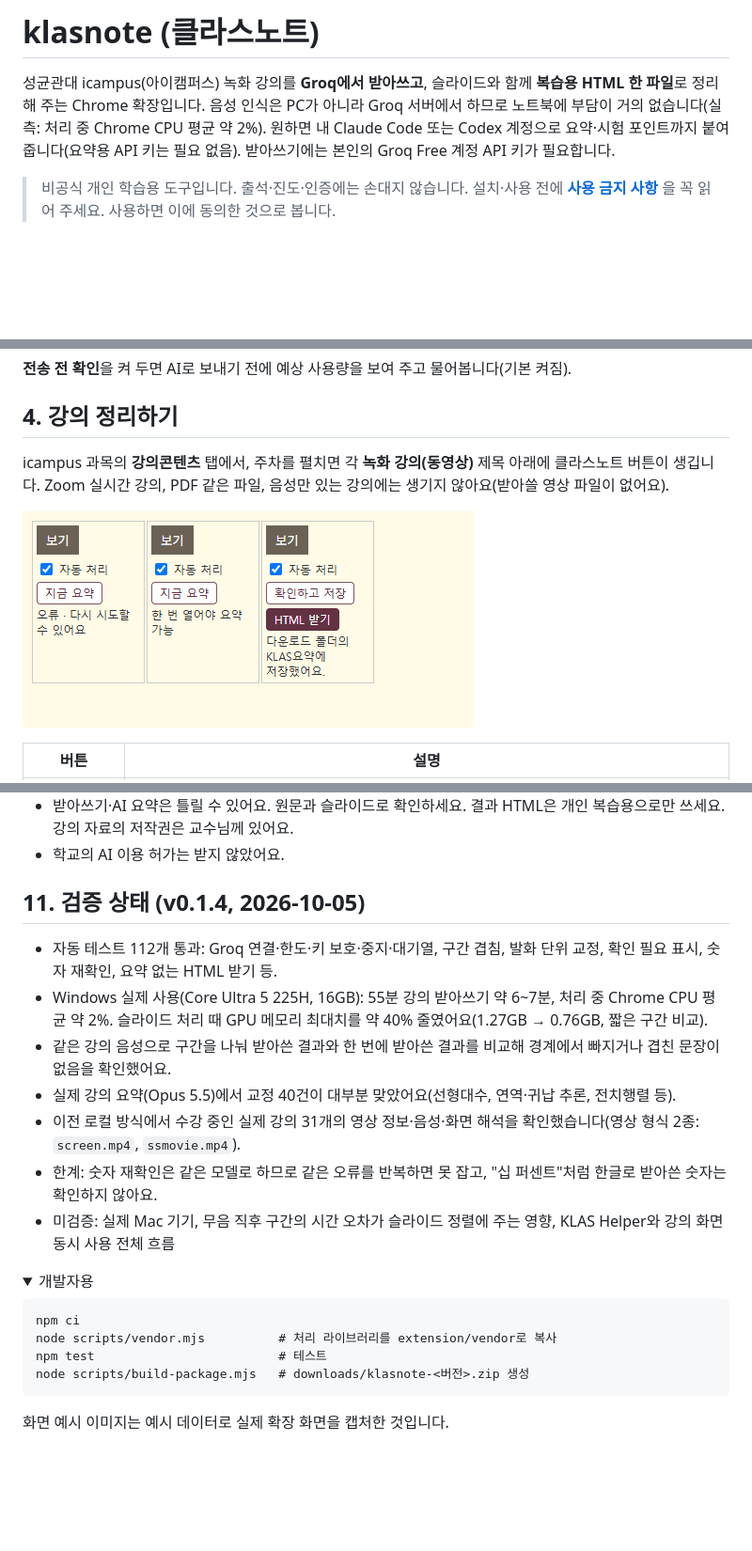
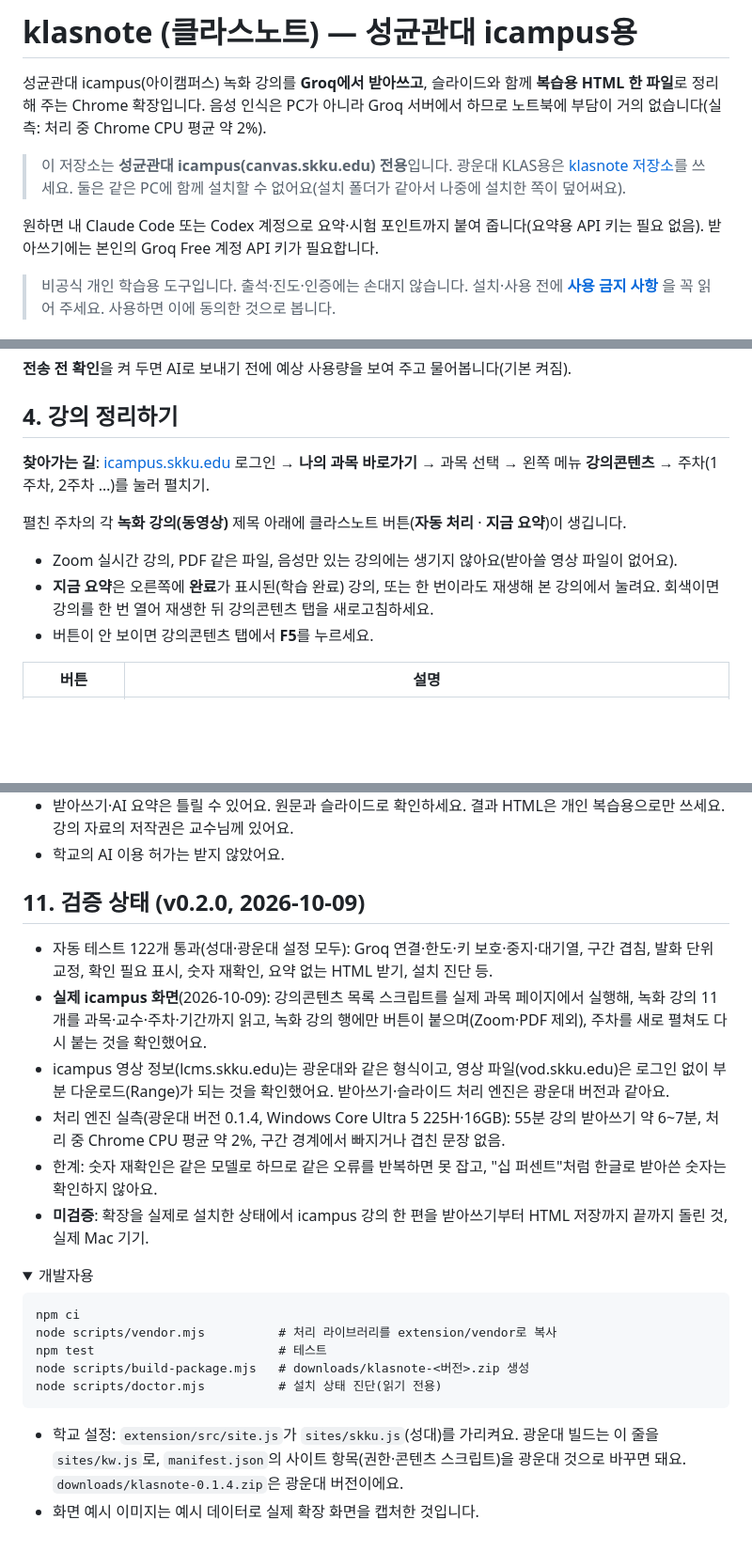
Before and after one commit to THISISMYCOSMOS/jwsj, a Markdown page: README.md, 3 parts joined by grey strips. Shown at 94% size. Rendered like a GitHub page; folded sections open; blank space fills up the shorter version.

Commit message:
docs: describe the SKKU icampus build in the README
Co-Authored-By: Claude Opus 5.5 <noreply@anthropic.com>

````diff
--- a/README.md
+++ b/README.md
@@ -1,6 +1,8 @@
-# klasnote (클라스노트)
+# klasnote (클라스노트) — 성균관대 icampus용
 
 성균관대 icampus(아이캠퍼스) 녹화 강의를 **Groq에서 받아쓰고**, 슬라이드와 함께 **복습용 HTML 한 파일**로 정리해 주는 Chrome 확장입니다. 음성 인식은 PC가 아니라 Groq 서버에서 하므로 노트북에 부담이 거의 없습니다(실측: 처리 중 Chrome CPU 평균 약 2%).
+> 이 저장소는 **성균관대 icampus(canvas.skku.edu) 전용**입니다. 광운대 KLAS용은 [klasnote 저장소](https://github.com/THISISMYCOSMOS/klasnote)를 쓰세요. 둘은 같은 PC에 함께 설치할 수 없어요(설치 폴더가 같아서 나중에 설치한 쪽이 덮어써요).
+
 원하면 내 Claude Code 또는 Codex 계정으로 요약·시험 포인트까지 붙여 줍니다(요약용 API 키는 필요 없음). 받아쓰기에는 본인의 Groq Free 계정 API 키가 필요합니다.
 
 > 비공식 개인 학습용 도구입니다. 출석·진도·인증에는 손대지 않습니다.
@@ -175,9 +177,12 @@ reg delete "HKCU\Software\Google\Chrome\NativeMessagingHosts\com.klas_summarizer
 
 ## 4. 강의 정리하기
 
-icampus 과목의 **강의콘텐츠** 탭에서, 주차를 펼치면 각 **녹화 강의(동영상)** 제목 아래에 클라스노트 버튼이 생깁니다. Zoom 실시간 강의, PDF 같은 파일, 음성만 있는 강의에는 생기지 않아요(받아쓸 영상 파일이 없어요).
+**찾아가는 길**: [icampus.skku.edu](https://icampus.skku.edu/) 로그인 → **나의 과목 바로가기** → 과목 선택 → 왼쪽 메뉴 **강의콘텐츠** → 주차(1주차, 2주차 …)를 눌러 펼치기.
 
-![강의 목록 버튼](docs/images/04-list-buttons.png)
+펼친 주차의 각 **녹화 강의(동영상)** 제목 아래에 클라스노트 버튼(**자동 처리** · **지금 요약**)이 생깁니다.
+- Zoom 실시간 강의, PDF 같은 파일, 음성만 있는 강의에는 생기지 않아요(받아쓸 영상 파일이 없어요).
+- **지금 요약**은 오른쪽에 **완료**가 표시된(학습 완료) 강의, 또는 한 번이라도 재생해 본 강의에서 눌려요. 회색이면 강의를 한 번 열어 재생한 뒤 강의콘텐츠 탭을 새로고침하세요.
+- 버튼이 안 보이면 강의콘텐츠 탭에서 **F5**를 누르세요.
 
 | 버튼 | 설명 |
 |---|---|
@@ -298,14 +303,13 @@ icampus 과목의 **강의콘텐츠** 탭에서, 주차를 펼치면 각 **녹
 - 받아쓰기·AI 요약은 틀릴 수 있어요. 원문과 슬라이드로 확인하세요. 결과 HTML은 개인 복습용으로만 쓰세요. 강의 자료의 저작권은 교수님께 있어요.
 - 학교의 AI 이용 허가는 받지 않았어요.
 
-## 11. 검증 상태 (v0.1.4, 2026-10-05)
-- 자동 테스트 112개 통과: Groq 연결·한도·키 보호·중지·대기열, 구간 겹침, 발화 단위 교정, 확인 필요 표시, 숫자 재확인, 요약 없는 HTML 받기 등.
-- Windows 실제 사용(Core Ultra 5 225H, 16GB): 55분 강의 받아쓰기 약 6~7분, 처리 중 Chrome CPU 평균 약 2%. 슬라이드 처리 때 GPU 메모리 최대치를 약 40% 줄였어요(1.27GB → 0.76GB, 짧은 구간 비교).
-- 같은 강의 음성으로 구간을 나눠 받아쓴 결과와 한 번에 받아쓴 결과를 비교해 경계에서 빠지거나 겹친 문장이 없음을 확인했어요.
-- 실제 강의 요약(Opus 5.5)에서 교정 40건이 대부분 맞았어요(선형대수, 연역·귀납 추론, 전치행렬 등).
-- 이전 로컬 방식에서 수강 중인 실제 강의 31개의 영상 정보·음성·화면 해석을 확인했습니다(영상 형식 2종: `screen.mp4`, `ssmovie.mp4`).
+## 11. 검증 상태 (v0.2.0, 2026-10-09)
+- 자동 테스트 122개 통과(성대·광운대 설정 모두): Groq 연결·한도·키 보호·중지·대기열, 구간 겹침, 발화 단위 교정, 확인 필요 표시, 숫자 재확인, 요약 없는 HTML 받기, 설치 진단 등.
+- **실제 icampus 화면**(2026-10-09): 강의콘텐츠 목록 스크립트를 실제 과목 페이지에서 실행해, 녹화 강의 11개를 과목·교수·주차·기간까지 읽고, 녹화 강의 행에만 버튼이 붙으며(Zoom·PDF 제외), 주차를 새로 펼쳐도 다시 붙는 것을 확인했어요.
+- icampus 영상 정보(lcms.skku.edu)는 광운대와 같은 형식이고, 영상 파일(vod.skku.edu)은 로그인 없이 부분 다운로드(Range)가 되는 것을 확인했어요. 받아쓰기·슬라이드 처리 엔진은 광운대 버전과 같아요.
+- 처리 엔진 실측(광운대 버전 0.1.4, Windows Core Ultra 5 225H·16GB): 55분 강의 받아쓰기 약 6~7분, 처리 중 Chrome CPU 평균 약 2%, 구간 경계에서 빠지거나 겹친 문장 없음.
 - 한계: 숫자 재확인은 같은 모델로 하므로 같은 오류를 반복하면 못 잡고, "십 퍼센트"처럼 한글로 받아쓴 숫자는 확인하지 않아요.
-- 미검증: 실제 Mac 기기, 무음 직후 구간의 시간 오차가 슬라이드 정렬에 주는 영향, KLAS Helper와 강의 화면 동시 사용 전체 흐름
+- **미검증**: 확장을 실제로 설치한 상태에서 icampus 강의 한 편을 받아쓰기부터 HTML 저장까지 끝까지 돌린 것, 실제 Mac 기기.
 
 <details><summary>개발자용</summary>
 
@@ -314,6 +318,8 @@ npm ci
 node scripts/vendor.mjs          # 처리 라이브러리를 extension/vendor로 복사
 npm test                         # 테스트
 node scripts/build-package.mjs   # downloads/klasnote-<버전>.zip 생성
+node scripts/doctor.mjs          # 설치 상태 진단(읽기 전용)
 ```
-화면 예시 이미지는 예시 데이터로 실제 확장 화면을 캡처한 것입니다.
+- 학교 설정: `extension/src/site.js`가 `sites/skku.js`(성대)를 가리켜요. 광운대 빌드는 이 줄을 `sites/kw.js`로, `manifest.json`의 사이트 항목(권한·콘텐츠 스크립트)을 광운대 것으로 바꾸면 돼요. `downloads/klasnote-0.1.4.zip`은 광운대 버전이에요.
+- 화면 예시 이미지는 예시 데이터로 실제 확장 화면을 캡처한 것입니다.
 </details>
````
Also changed, not shown: other parts of README.md (+1 -1 lines).
